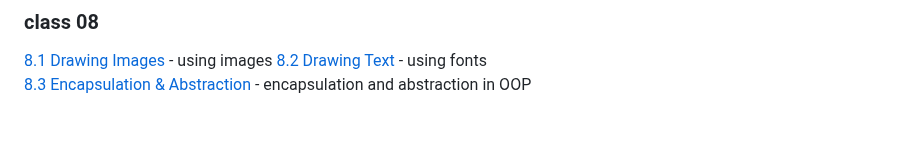
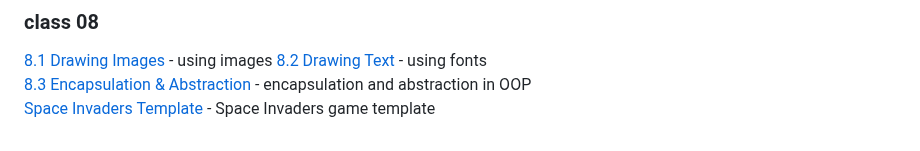
Before and after one commit to pa-nik/SP23-HSCI-234, a Markdown page: README.md, the part around the change. Drawn GitHub-style.

```diff
--- a/README.md
+++ b/README.md
@@ -82,3 +82,4 @@ Examples below can be viewed and run on GitHub Pages at:
 [8.1 Drawing Images](class08/8.1-drawing-images) - using images
 [8.2 Drawing Text](class08/8.2-drawing-text) - using fonts
 [8.3 Encapsulation & Abstraction](class08/8.3-encapsulation-abstraction) - encapsulation and abstraction in OOP
+[Space Invaders Template](class08/space-invaders-v1) - Space Invaders game template
```
